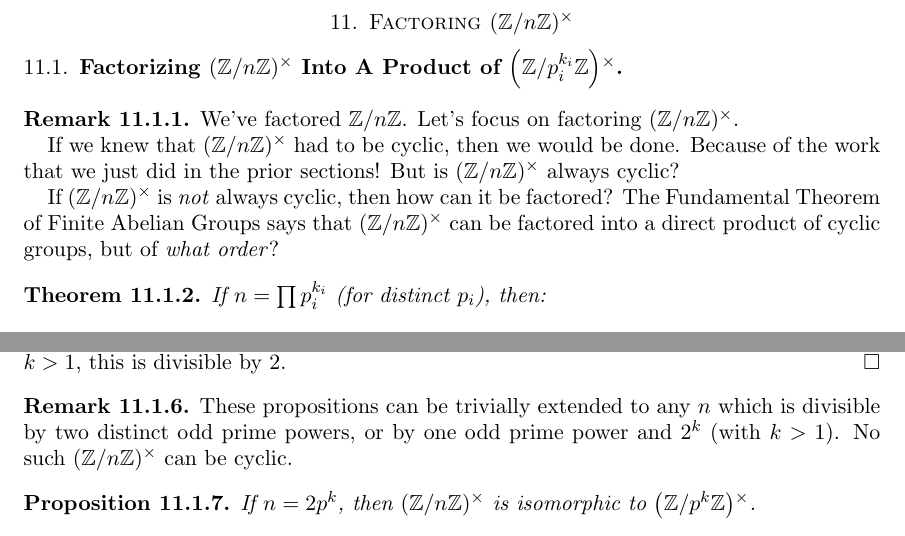
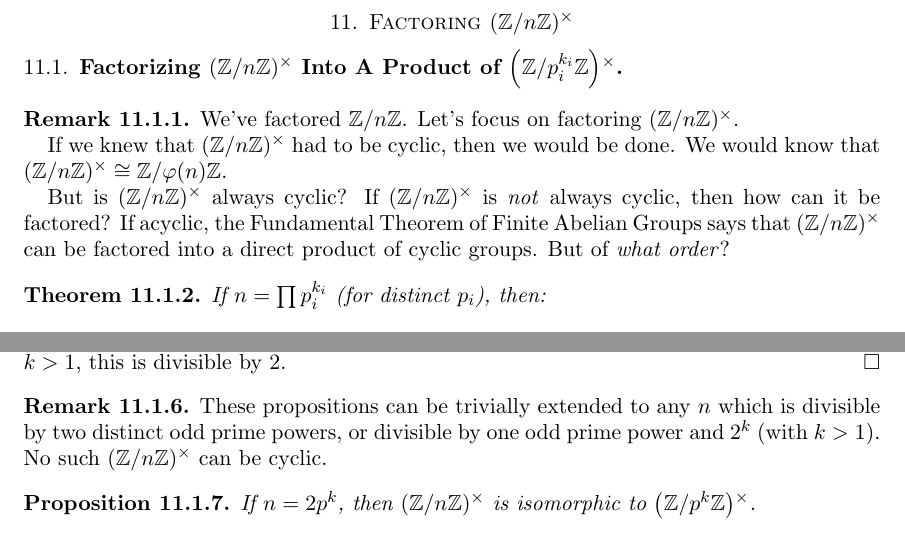
Before and after one commit to ruggeri/tech-notes, a LaTeX paper (math/rsa/rsa.tex, which reads math/rsa/11-factoring-zmodnx.tex): two parts of page 22 of 26, joined at a grey line, cut so that both start at the same text. Compiled offline with pdfLaTeX.

Commit message:
rsa: minor copyedits to zmodnx factorization

```diff
--- a/math/rsa/11-factoring-zmodnx.tex
+++ b/math/rsa/11-factoring-zmodnx.tex
@@ -5,14 +5,13 @@
 \begin{remark}
   We've factored $\Zmodn$. Let's focus on factoring $\Zmodnx$.
 
-  If we knew that $\Zmodnx$ had to be cyclic, then we would be done.
-  Because of the work that we just did in the prior sections! But is
-  $\Zmodnx$ always cyclic?
+  If we knew that $\Zmodnx$ had to be cyclic, then we would be done. We
+  would know that $\Zmodnx \cong \Zmod{\vphif{n}}$.
 
-  If $\Zmodnx$ is \emph{not} always cyclic, then how can it be factored?
-  The Fundamental Theorem of Finite Abelian Groups says that $\Zmodnx$
-  can be factored into a direct product of cyclic groups, but of
-  \emph{what order}?
+  But is $\Zmodnx$ always cyclic? If $\Zmodnx$ is \emph{not} always
+  cyclic, then how can it be factored? If acyclic, the Fundamental
+  Theorem of Finite Abelian Groups says that $\Zmodnx$ can be factored
+  into a direct product of cyclic groups. But of \emph{what order}?
 \end{remark}
 
 \begin{theorem}
@@ -63,8 +62,8 @@
 
 \begin{remark}
   These propositions can be trivially extended to any $n$ which is
-  divisible by two distinct odd prime powers, or by one odd prime power
-  and $2^k$ (with $k > 1$). No such $\Zmodnx$ can be cyclic.
+  divisible by two distinct odd prime powers, or divisible by one odd
+  prime power and $2^k$ (with $k > 1$). No such $\Zmodnx$ can be cyclic.
 \end{remark}
 
 \begin{proposition}
```
Also changed, not shown: math/rsa/11-factoring-zmodnx.tex (3 more changed lines).
